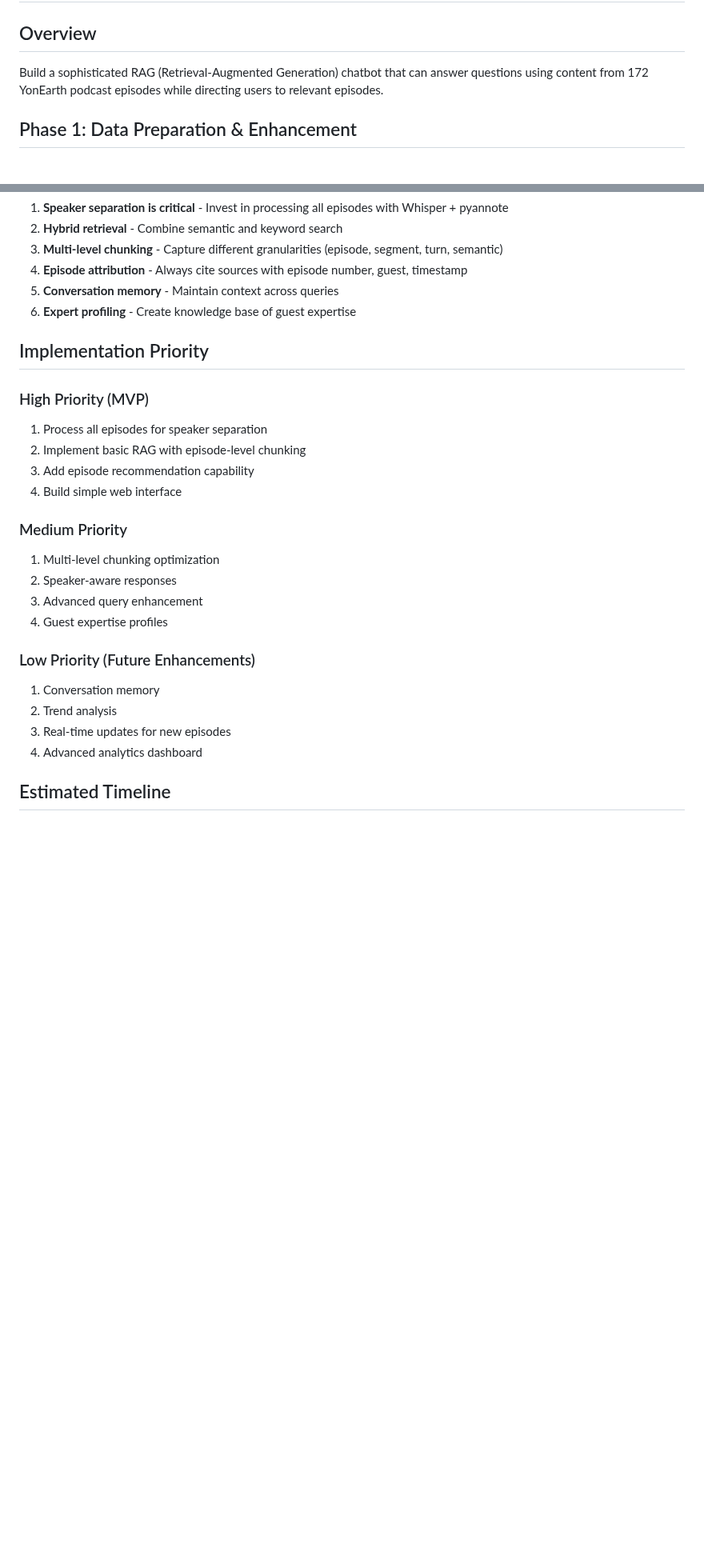
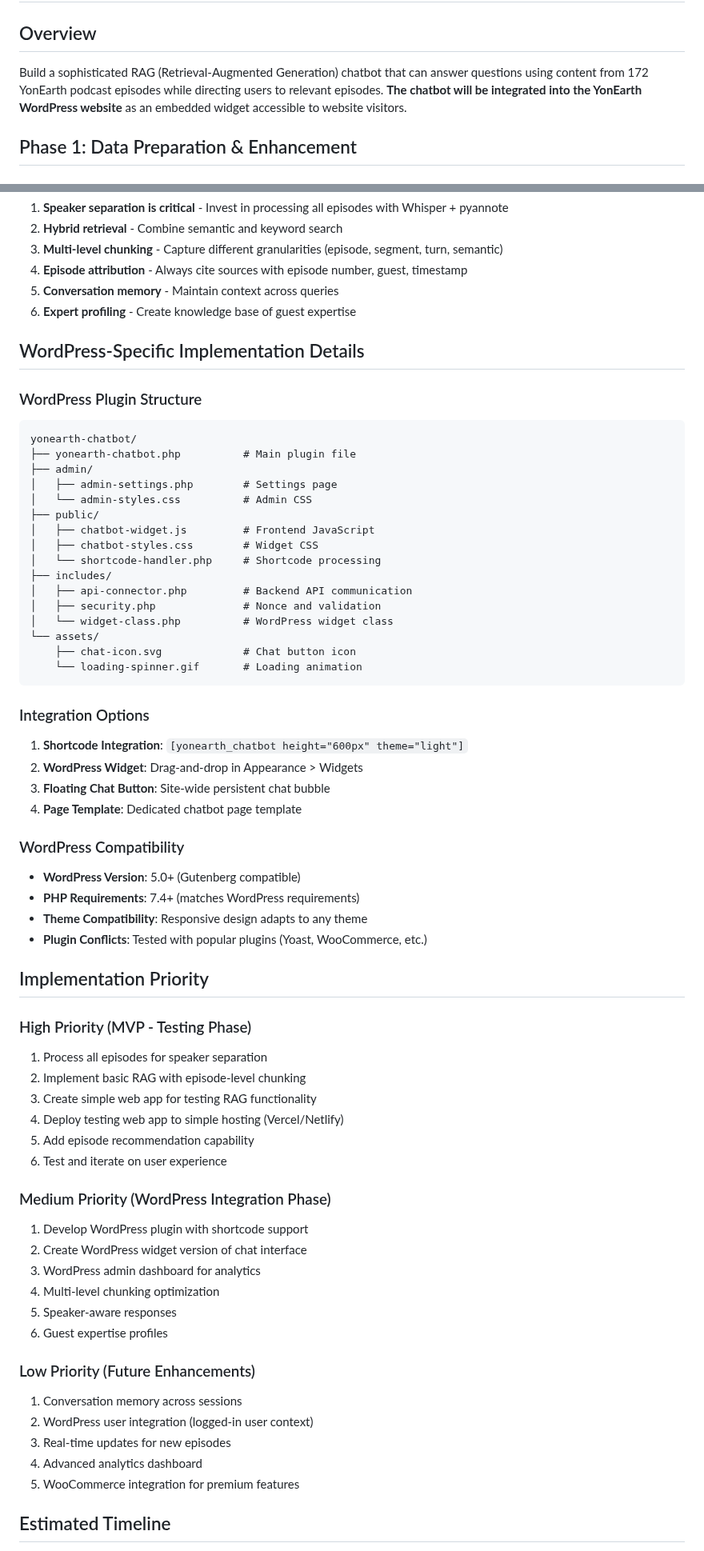
Before and after one commit to DarrenZal/PodcastScraper, a Markdown page: RAG_CHATBOT_IMPLEMENTATION_PLAN.md, 2 parts joined by grey strips. Shown at 80% size. Drawn GitHub-style; blank space fills up the shorter version.

Commit message:
update chatbot plan

````diff
--- a/RAG_CHATBOT_IMPLEMENTATION_PLAN.md
+++ b/RAG_CHATBOT_IMPLEMENTATION_PLAN.md
@@ -1,7 +1,7 @@
 # YonEarth Podcast RAG Chatbot Implementation Plan
 
 ## Overview
-Build a sophisticated RAG (Retrieval-Augmented Generation) chatbot that can answer questions using content from 172 YonEarth podcast episodes while directing users to relevant episodes.
+Build a sophisticated RAG (Retrieval-Augmented Generation) chatbot that can answer questions using content from 172 YonEarth podcast episodes while directing users to relevant episodes. **The chatbot will be integrated into the YonEarth WordPress website** as an embedded widget accessible to website visitors.
 
 ## Phase 1: Data Preparation & Enhancement
 
@@ -158,25 +176,64 @@ Build a sophisticated RAG (Retrieval-Augmented Generation) chatbot that can answ
 5. **Conversation memory** - Maintain context across queries
 6. **Expert profiling** - Create knowledge base of guest expertise
 
+## WordPress-Specific Implementation Details
+
+### WordPress Plugin Structure
+```
+yonearth-chatbot/
+├── yonearth-chatbot.php          # Main plugin file
+├── admin/
+│   ├── admin-settings.php        # Settings page
+│   └── admin-styles.css          # Admin CSS
+├── public/
+│   ├── chatbot-widget.js         # Frontend JavaScript
+│   ├── chatbot-styles.css        # Widget CSS
+│   └── shortcode-handler.php     # Shortcode processing
+├── includes/
+│   ├── api-connector.php         # Backend API communication
+│   ├── security.php              # Nonce and validation
+│   └── widget-class.php          # WordPress widget class
+└── assets/
+    ├── chat-icon.svg             # Chat button icon
+    └── loading-spinner.gif       # Loading animation
+```
+
+### Integration Options
+1. **Shortcode Integration**: `[yonearth_chatbot height="600px" theme="light"]`
+2. **WordPress Widget**: Drag-and-drop in Appearance > Widgets
+3. **Floating Chat Button**: Site-wide persistent chat bubble
+4. **Page Template**: Dedicated chatbot page template
+
+### WordPress Compatibility
+- **WordPress Version**: 5.0+ (Gutenberg compatible)
+- **PHP Requirements**: 7.4+ (matches WordPress requirements)
+- **Theme Compatibility**: Responsive design adapts to any theme
+- **Plugin Conflicts**: Tested with popular plugins (Yoast, WooCommerce, etc.)
+
 ## Implementation Priority
 
-### High Priority (MVP)
+### High Priority (MVP - Testing Phase)
 1. Process all episodes for speaker separation
 2. Implement basic RAG with episode-level chunking
-3. Add episode recommendation capability
-4. Build simple web interface
+3. Create simple web app for testing RAG functionality
+4. Deploy testing web app to simple hosting (Vercel/Netlify)
+5. Add episode recommendation capability
+6. Test and iterate on user experience
 
-### Medium Priority
-1. Multi-level chunking optimization
-2. Speaker-aware responses
-3. Advanced query enhancement
-4. Guest expertise profiles
+### Medium Priority (WordPress Integration Phase)
+1. Develop WordPress plugin with shortcode support
+2. Create WordPress widget version of chat interface
+3. WordPress admin dashboard for analytics
+4. Multi-level chunking optimization
+5. Speaker-aware responses
+6. Guest expertise profiles
 
 ### Low Priority (Future Enhancements)
-1. Conversation memory
-2. Trend analysis
+1. Conversation memory across sessions
+2. WordPress user integration (logged-in user context)
 3. Real-time updates for new episodes
 4. Advanced analytics dashboard
+5. WooCommerce integration for premium features
 
 ## Estimated Timeline
 - **Phase 1-2**: 3-4 weeks (data preparation & vector DB setup)
````
Also changed, not shown: other parts of RAG_CHATBOT_IMPLEMENTATION_PLAN.md (+67 -24 lines).
